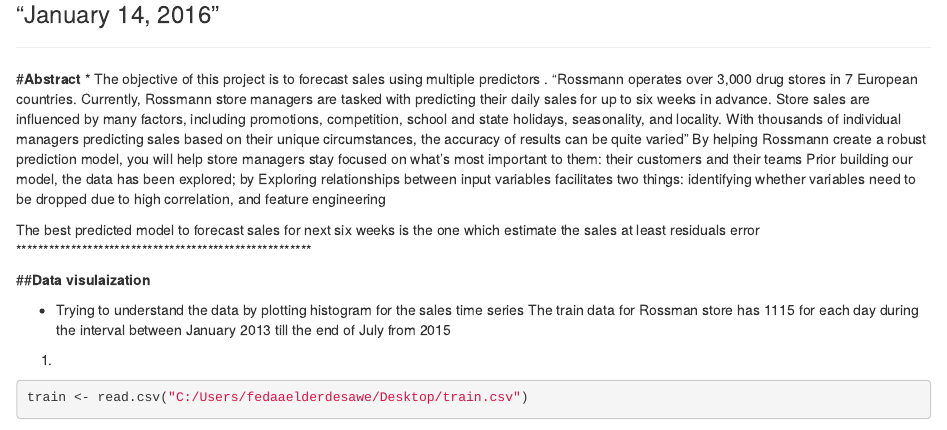
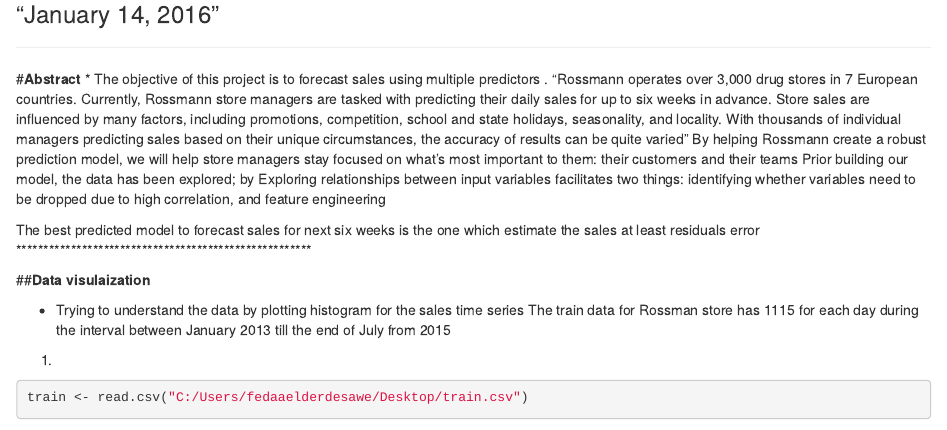
Before and after one commit to Fedaakamel/Fedaakamel.github.io, an R Markdown document (project (1).Rmd): the page in a window 1100 px wide, from 190 px down. Rendered offline with R 4.5, knitr and Pandoc, with nearby package versions; some code elsewhere in the file could not run offline.

Commit message:
Update project (1).Rmd

```diff
--- a/project (1).Rmd
+++ b/project (1).Rmd
@@ -11,7 +11,7 @@
 *
 The objective of this project is to forecast sales using multiple predictors
 . "Rossmann operates over 3,000 drug stores in 7 European countries. Currently, Rossmann store managers are tasked with predicting their daily sales for up to six weeks in advance. Store sales are influenced by many factors, including promotions, competition, school and state holidays, seasonality, and locality. With thousands of individual managers predicting sales based on their unique circumstances, the accuracy of results can be quite varied"
-By helping Rossmann create a robust prediction model, you will help store managers stay focused on what's most important to them: their customers and their teams
+By helping Rossmann create a robust prediction model, we will help store managers stay focused on what's most important to them: their customers and their teams
 Prior building our model, the data has been explored; by Exploring relationships between input variables facilitates two things: identifying whether variables need to be dropped due to high correlation, and feature engineering
 
 The best predicted model to forecast sales for next six weeks is the one which estimate the sales at least residuals error
```
